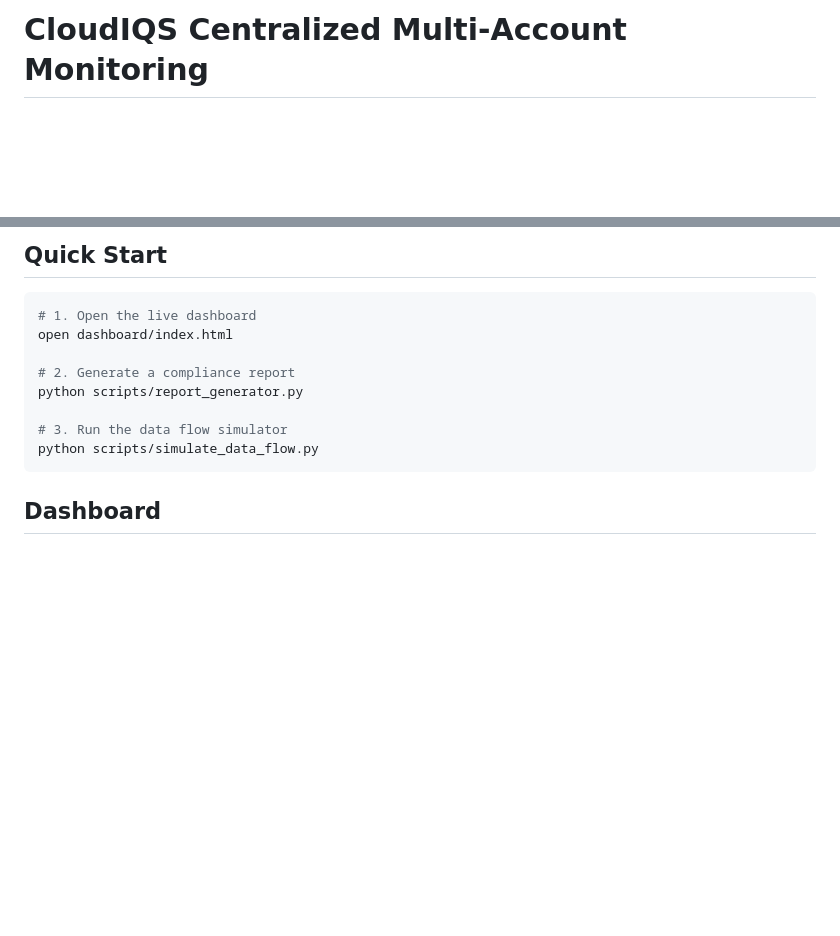
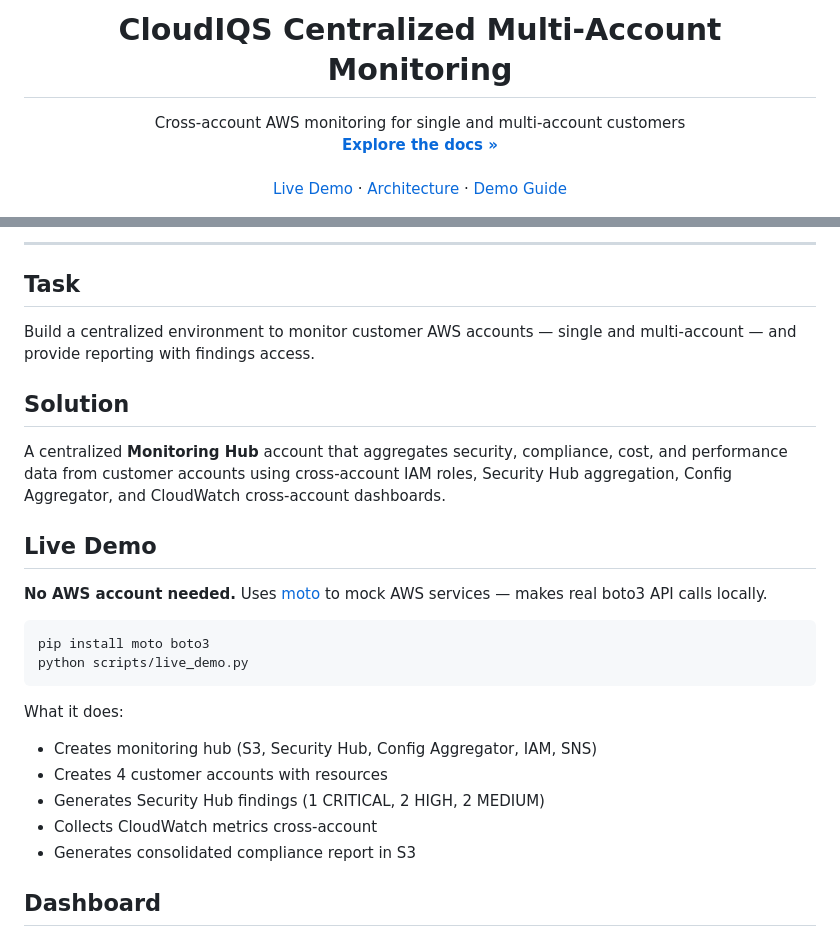
Before and after one commit to karthikk022/cloudiqs-monitoring, a Markdown page: README.md, 2 parts joined by grey strips. GitHub-like rendering; blank space fills up the shorter version.

````diff
--- a/README.md
+++ b/README.md
@@ -1,2 +1,16 @@
-# CloudIQS Centralized Multi-Account Monitoring
+<p align="center">
+  <h1 align="center">CloudIQS Centralized Multi-Account Monitoring</h1>
+  <p align="center">
+    Cross-account AWS monitoring for single and multi-account customers
+    <br />
+    <a href="https://github.com/karthikk022/cloudiqs-monitoring"><strong>Explore the docs »</strong></a>
+    <br />
+    <br />
+    <a href="#live-demo">Live Demo</a>
+    ·
+    <a href="docs/architecture.md">Architecture</a>
+    ·
+    <a href="docs/demo-guide.md">Demo Guide</a>
+  </p>
+</p>
 
@@ -4,16 +24,29 @@ A production-ready solution for monitoring multiple AWS customer accounts (singl
 
-## Quick Start
+---
+
+## Task
+
+Build a centralized environment to monitor customer AWS accounts — single and multi-account — and provide reporting with findings access.
+
+## Solution
+
+A centralized **Monitoring Hub** account that aggregates security, compliance, cost, and performance data from customer accounts using cross-account IAM roles, Security Hub aggregation, Config Aggregator, and CloudWatch cross-account dashboards.
+
+## Live Demo
+
+**No AWS account needed.** Uses [moto](https://github.com/getmoto/moto) to mock AWS services — makes real boto3 API calls locally.
 
 ```bash
-# 1. Open the live dashboard
-open dashboard/index.html
+pip install moto boto3
+python scripts/live_demo.py
+```
 
-# 2. Generate a compliance report
-python scripts/report_generator.py
-
-# 3. Run the data flow simulator
-python scripts/simulate_data_flow.py
-```
+What it does:
+- Creates monitoring hub (S3, Security Hub, Config Aggregator, IAM, SNS)
+- Creates 4 customer accounts with resources
+- Generates Security Hub findings (1 CRITICAL, 2 HIGH, 2 MEDIUM)
+- Collects CloudWatch metrics cross-account
+- Generates consolidated compliance report in S3
 
 ## Dashboard
 
````
Also changed, not shown: other parts of README.md (+95 -85 lines).
